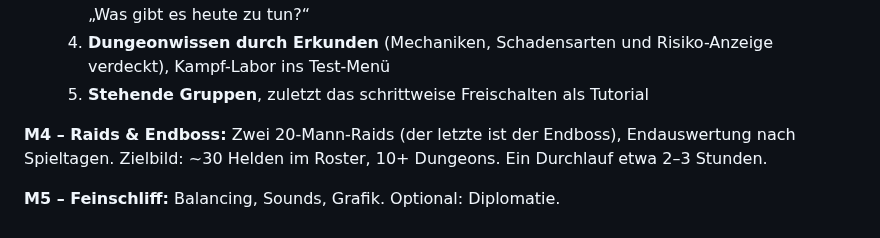
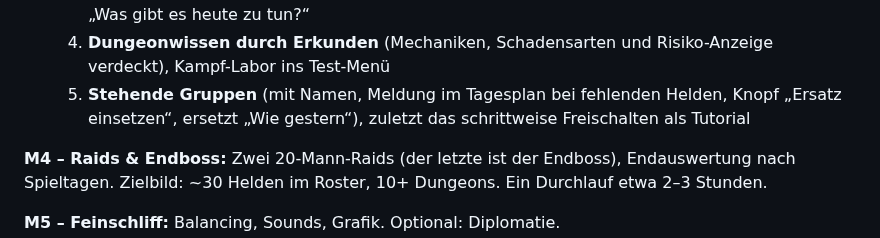
Before and after one commit to salsaheaven/gildenmanager, a Markdown page: PLAN.md, the part around the change. Drawn GitHub-style.

```diff
--- a/PLAN.md
+++ b/PLAN.md
@@ -131,7 +131,7 @@ In kleinen, jeweils online testbaren Schritten:
   2. **Dungeonführer und Planung:** Beute-Liste, empfohlenes Niveau, Bosse im Detail; Gruppenwahl nach Rollen
   3. **Planungsabschnitte:** Leiste unten auf dem Handy, „Tag beenden“ immer sichtbar, Kasten „Was gibt es heute zu tun?“
   4. **Dungeonwissen durch Erkunden** (Mechaniken, Schadensarten und Risiko-Anzeige verdeckt), Kampf-Labor ins Test-Menü
-  5. **Stehende Gruppen**, zuletzt das schrittweise Freischalten als Tutorial
+  5. **Stehende Gruppen** (mit Namen, Meldung im Tagesplan bei fehlenden Helden, Knopf „Ersatz einsetzen“, ersetzt „Wie gestern“), zuletzt das schrittweise Freischalten als Tutorial
 
 **M4 – Raids & Endboss:** Zwei 20-Mann-Raids (der letzte ist der Endboss), Endauswertung nach Spieltagen. Zielbild: ~30 Helden im Roster, 10+ Dungeons. Ein Durchlauf etwa 2–3 Stunden.
 
```
Also changed, not shown: KONZEPT.md (+1 -1 lines).
